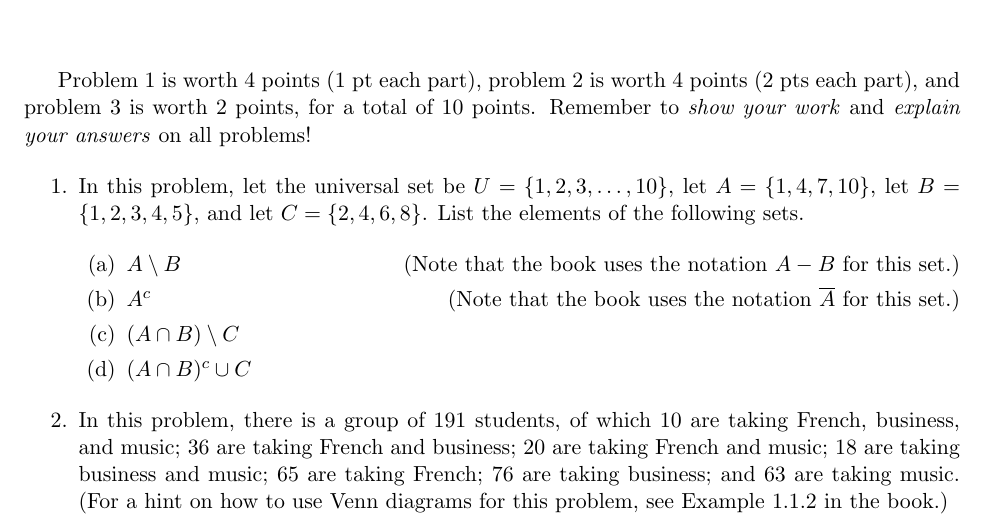
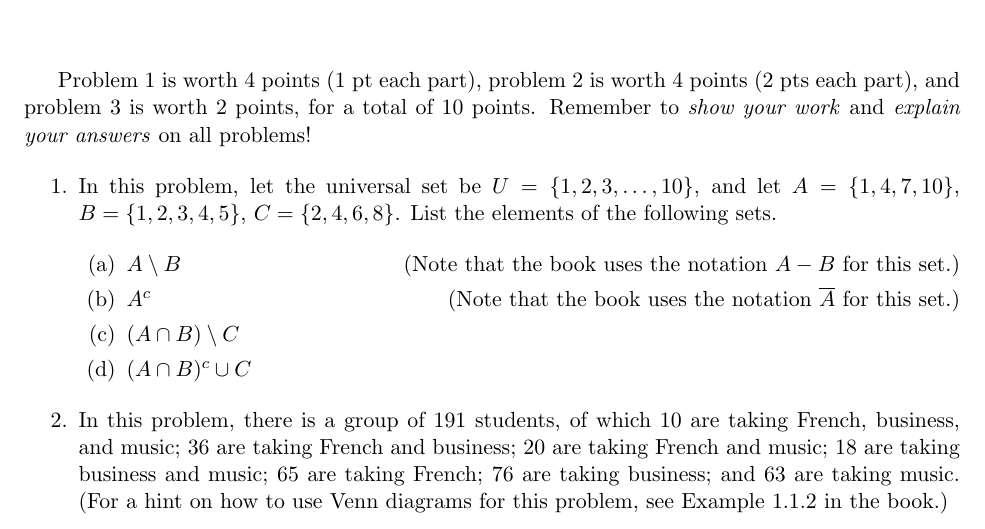
Before and after one commit to samuelfhopkins/samuelfhopkins.github.io, a LaTeX document (classes/181/quiz1.tex): part of the page, cut so that both start at the same text. Compiled offline with pdfLaTeX.

Commit message:
Add files via upload

```diff
--- a/classes/181/quiz1.tex
+++ b/classes/181/quiz1.tex
@@ -19,7 +19,7 @@
 Problem 1 is worth 4 points (1 pt each part), problem 2 is worth 4 points (2 pts each part), and problem 3 is worth 2 points, for a total of 10 points. Remember to \emph{show your work} and \emph{explain your answers} on all problems!
 
 \begin{enumerate}
-\item In this problem, let the universal set be $U=\{1,2,3,\ldots,10\}$, let $A=\{1,4,7,10\}$, let $B=\{1,2,3,4,5\}$, and let $C=\{2,4,6,8\}$. List the elements of the following sets.
+\item In this problem, let the universal set be $U=\{1,2,3,\ldots,10\}$, and let $A=\{1,4,7,10\}$, $B=\{1,2,3,4,5\}$,  $C=\{2,4,6,8\}$. List the elements of the following sets.
 
 \begin{enumerate}
 \item $A \setminus B$ \hfill (Note that the book uses the notation $A-B$ for this set.)
```
Also changed, not shown: classes/181/quiz1.pdf.
